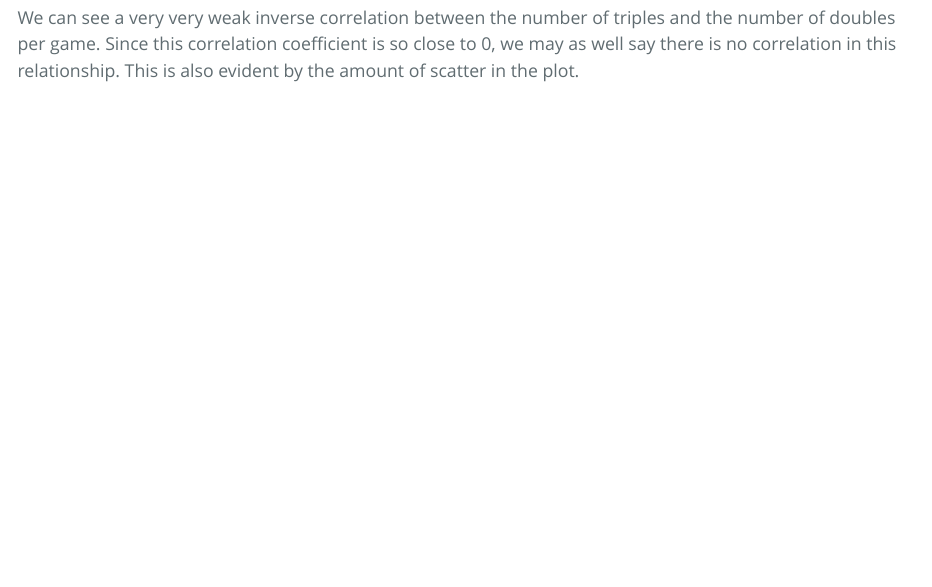
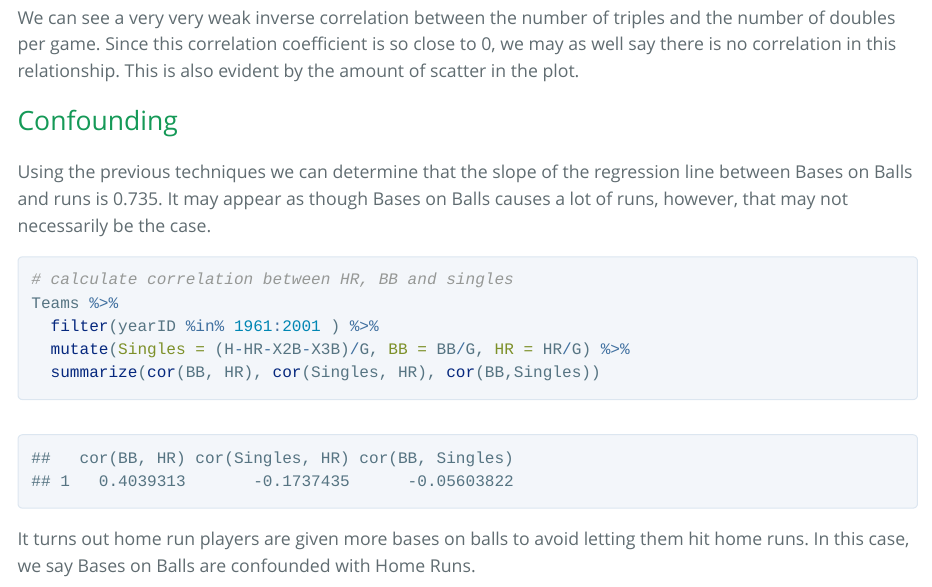
Before and after one commit to JuanesLamilla/exploring-linear-regression, an R Markdown document (sabermetrics/sabermetrics_markdown.Rmd): the page in a window 1100 px wide, from 5020 px down. The pictures show the output file sabermetrics/sabermetrics_markdown.html that the author committed with the source, opened offline; long lines of code are wrapped.

Commit message:
Add Confounding

````diff
--- a/sabermetrics/sabermetrics_markdown.Rmd
+++ b/sabermetrics/sabermetrics_markdown.Rmd
@@ -94,3 +94,19 @@ team_stats %>%
 ```
 
 We can see a very very weak inverse correlation between the number of triples and the number of doubles per game. Since this correlation coefficient is so close to 0, we may as well say there is no correlation in this relationship. This is also evident by the amount of scatter in the plot.
+
+## Confounding
+
+Using the previous techniques we can determine that the slope of the regression line between Bases on Balls and runs is 0.735. It may appear as though Bases on Balls causes a lot of runs, however, that may not necessarily be the case.
+
+
+```{r BB/R}
+# calculate correlation between HR, BB and singles
+Teams %>%
+  filter(yearID %in% 1961:2001 ) %>%
+  mutate(Singles = (H-HR-X2B-X3B)/G, BB = BB/G, HR = HR/G) %>%
+  summarize(cor(BB, HR), cor(Singles, HR), cor(BB,Singles))
+```
+
+
+It turns out home run players are given more bases on balls to avoid letting them hit home runs. In this case, we say Bases on Balls are confounded with Home Runs.
````
Also changed, not shown: sabermetrics/sabermetrics_markdown.html, sabermetrics/sabermetrics_markdown.md.
